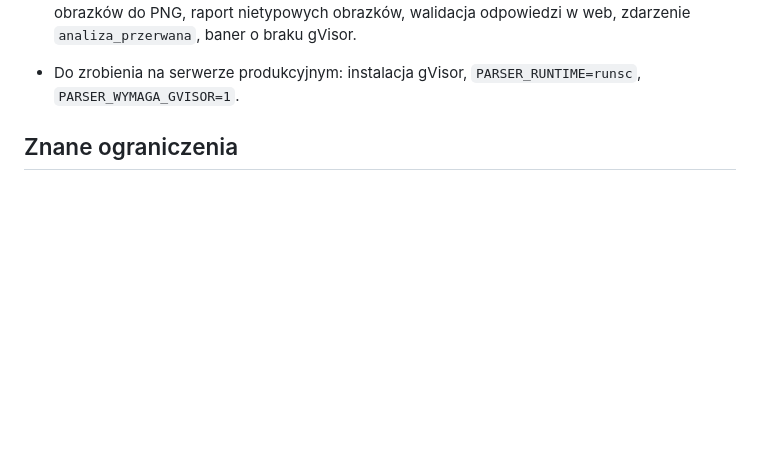
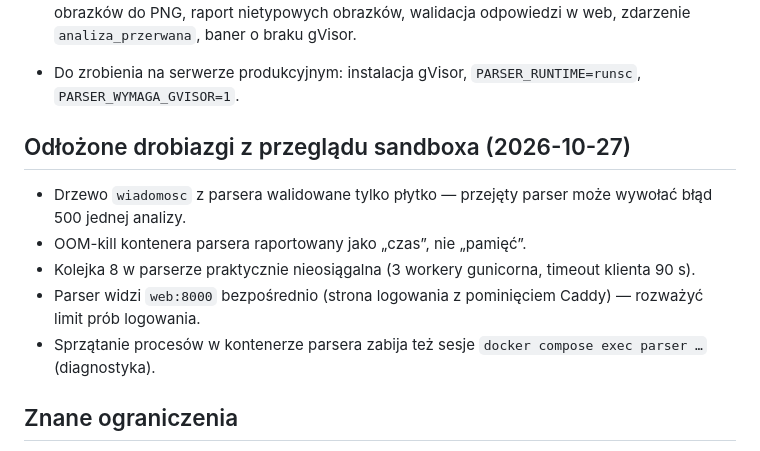
Before and after one commit to filipzajaczk/miEMLi, a Markdown page: NOTES.md, the part around the change. Rendered like a GitHub page; blank space fills up the shorter version.

Commit message:
NOTES: odłożone drobiazgi z przeglądu sandboxa
Co-Authored-By: Claude Opus 5.5 <noreply@anthropic.com>

```diff
--- a/NOTES.md
+++ b/NOTES.md
@@ -27,6 +27,14 @@
   UID 65534, read-only), proces na plik z limitami, przekodowanie obrazków do PNG, raport nietypowych
   obrazków, walidacja odpowiedzi w web, zdarzenie `analiza_przerwana`, baner o braku gVisor.
 - Do zrobienia na serwerze produkcyjnym: instalacja gVisor, `PARSER_RUNTIME=runsc`, `PARSER_WYMAGA_GVISOR=1`.
+
+## Odłożone drobiazgi z przeglądu sandboxa (2026-10-27)
+
+- Drzewo `wiadomosc` z parsera walidowane tylko płytko — przejęty parser może wywołać błąd 500 jednej analizy.
+- OOM-kill kontenera parsera raportowany jako „czas”, nie „pamięć”.
+- Kolejka 8 w parserze praktycznie nieosiągalna (3 workery gunicorna, timeout klienta 90 s).
+- Parser widzi `web:8000` bezpośrednio (strona logowania z pominięciem Caddy) — rozważyć limit prób logowania.
+- Sprzątanie procesów w kontenerze parsera zabija też sesje `docker compose exec parser …` (diagnostyka).
 
 ## Znane ograniczenia
 
```
